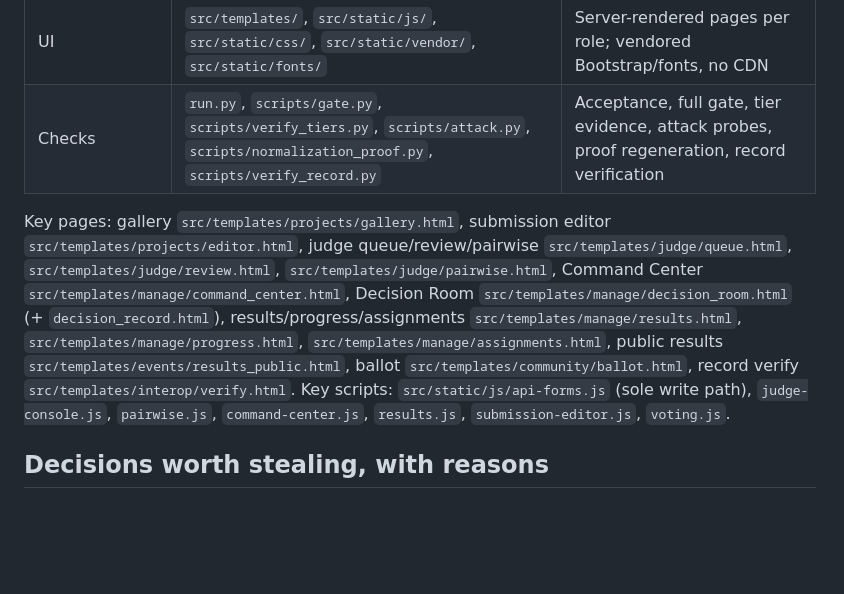
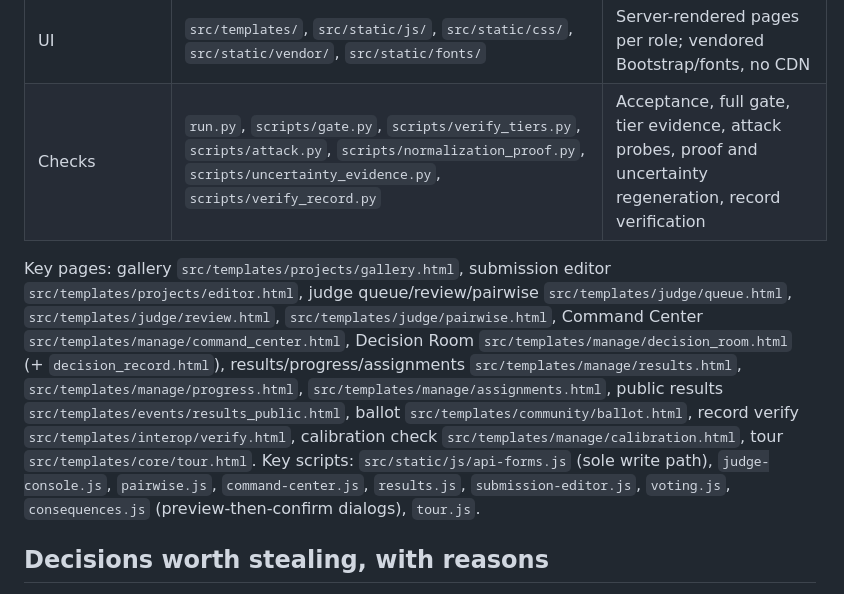
Before and after one commit to rajj28/verdict, a Markdown page: ARCHITECTURE.md, the part around one of its changes. GitHub-like rendering; blank space fills up the shorter version.

```diff
--- a/ARCHITECTURE.md
+++ b/ARCHITECTURE.md
@@ -79,7 +81,7 @@ document why (see `docs/ADVERSARIAL-T1-RACES.md`).
 | Interop | `src/interop/exports.py`, `src/interop/importer.py`, `src/interop/webhooks.py`, `src/interop/certificates.py`, `src/interop/signing.py` | CSV/JSON export, fixture import, durable webhook outbox, HMAC links, Ed25519 records |
 | Integrity | `src/audit/services.py`, `src/audit/models.py`, `src/core/management/commands/runportal.py` | Append-only hash-chained audit, boot/migrate/seed/serve entrypoint |
 | UI | `src/templates/`, `src/static/js/`, `src/static/css/`, `src/static/vendor/`, `src/static/fonts/` | Server-rendered pages per role; vendored Bootstrap/fonts, no CDN |
-| Checks | `run.py`, `scripts/gate.py`, `scripts/verify_tiers.py`, `scripts/attack.py`, `scripts/normalization_proof.py`, `scripts/verify_record.py` | Acceptance, full gate, tier evidence, attack probes, proof regeneration, record verification |
+| Checks | `run.py`, `scripts/gate.py`, `scripts/verify_tiers.py`, `scripts/attack.py`, `scripts/normalization_proof.py`, `scripts/uncertainty_evidence.py`, `scripts/verify_record.py` | Acceptance, full gate, tier evidence, attack probes, proof and uncertainty regeneration, record verification |
 
 Key pages: gallery `src/templates/projects/gallery.html`, submission editor
 `src/templates/projects/editor.html`, judge queue/review/pairwise
@@ -91,10 +93,12 @@ results/progress/assignments `src/templates/manage/results.html`,
 `src/templates/manage/progress.html`, `src/templates/manage/assignments.html`,
 public results `src/templates/events/results_public.html`, ballot
 `src/templates/community/ballot.html`, record verify
-`src/templates/interop/verify.html`. Key scripts:
+`src/templates/interop/verify.html`, calibration check
+`src/templates/manage/calibration.html`, tour `src/templates/core/tour.html`.
+Key scripts:
 `src/static/js/api-forms.js` (sole write path), `judge-console.js`,
 `pairwise.js`, `command-center.js`, `results.js`, `submission-editor.js`,
-`voting.js`.
+`voting.js`, `consequences.js` (preview-then-confirm dialogs), `tour.js`.
 
 ## Decisions worth stealing, with reasons
 
```
Also changed, not shown: other parts of ARCHITECTURE.md (+25 -3 lines), DATA-MODEL.md (+15 -0 lines).
